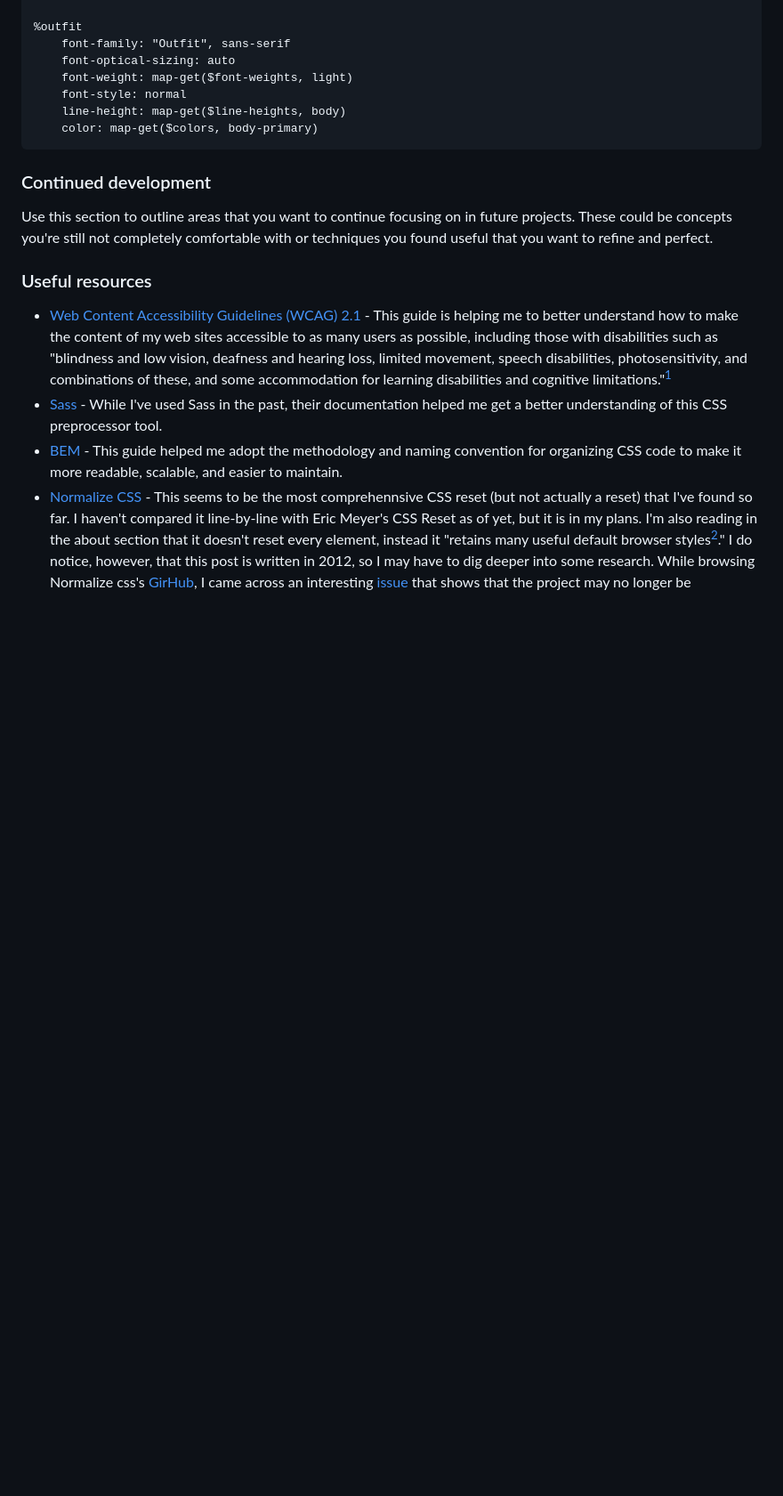
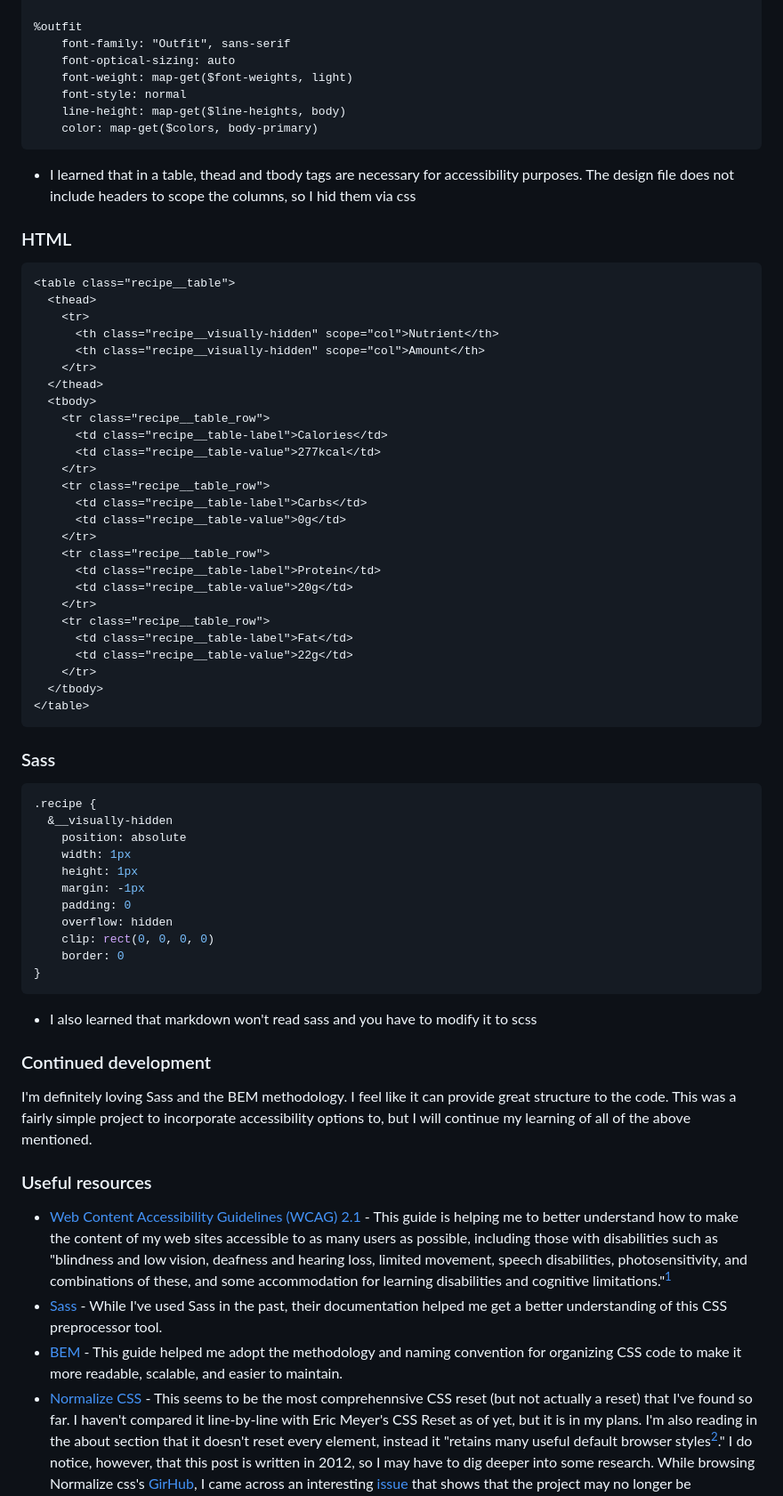
Before and after one commit to stevexero/recipepage, a Markdown page: README.md, the part around the change printed below. Shown: that part at 89% size. Drawn GitHub-style; blank space fills up the shorter version.

````diff
--- a/README.md
+++ b/README.md
@@ -238,9 +228,60 @@ $font-weights: (light: 300, normal: 400, semi-bold: 500, bold: 600, heavy: 700)
     color: map-get($colors, body-primary)
 ```
 
+- I learned that in a table, thead and tbody tags are necessary for accessibility purposes. The design file does not include headers to scope the columns, so I hid them via css
+
+### HTML
+
+```html
+<table class="recipe__table">
+  <thead>
+    <tr>
+      <th class="recipe__visually-hidden" scope="col">Nutrient</th>
+      <th class="recipe__visually-hidden" scope="col">Amount</th>
+    </tr>
+  </thead>
+  <tbody>
+    <tr class="recipe__table_row">
+      <td class="recipe__table-label">Calories</td>
+      <td class="recipe__table-value">277kcal</td>
+    </tr>
+    <tr class="recipe__table_row">
+      <td class="recipe__table-label">Carbs</td>
+      <td class="recipe__table-value">0g</td>
+    </tr>
+    <tr class="recipe__table_row">
+      <td class="recipe__table-label">Protein</td>
+      <td class="recipe__table-value">20g</td>
+    </tr>
+    <tr class="recipe__table_row">
+      <td class="recipe__table-label">Fat</td>
+      <td class="recipe__table-value">22g</td>
+    </tr>
+  </tbody>
+</table>
+```
+
+### Sass
+
+```scss
+.recipe {
+  &__visually-hidden
+    position: absolute
+    width: 1px
+    height: 1px
+    margin: -1px
+    padding: 0
+    overflow: hidden
+    clip: rect(0, 0, 0, 0)
+    border: 0
+}
+```
+
+- I also learned that markdown won't read sass and you have to modify it to scss
+
 ### Continued development
 
-Use this section to outline areas that you want to continue focusing on in future projects. These could be concepts you're still not completely comfortable with or techniques you found useful that you want to refine and perfect.
+I'm definitely loving Sass and the BEM methodology. I feel like it can provide great structure to the code. This was a fairly simple project to incorporate accessibility options to, but I will continue my learning of all of the above mentioned.
 
 ### Useful resources
 
````
Also changed, not shown: other parts of README.md (+3 -13 lines), assets/images/recipess.png (added).
